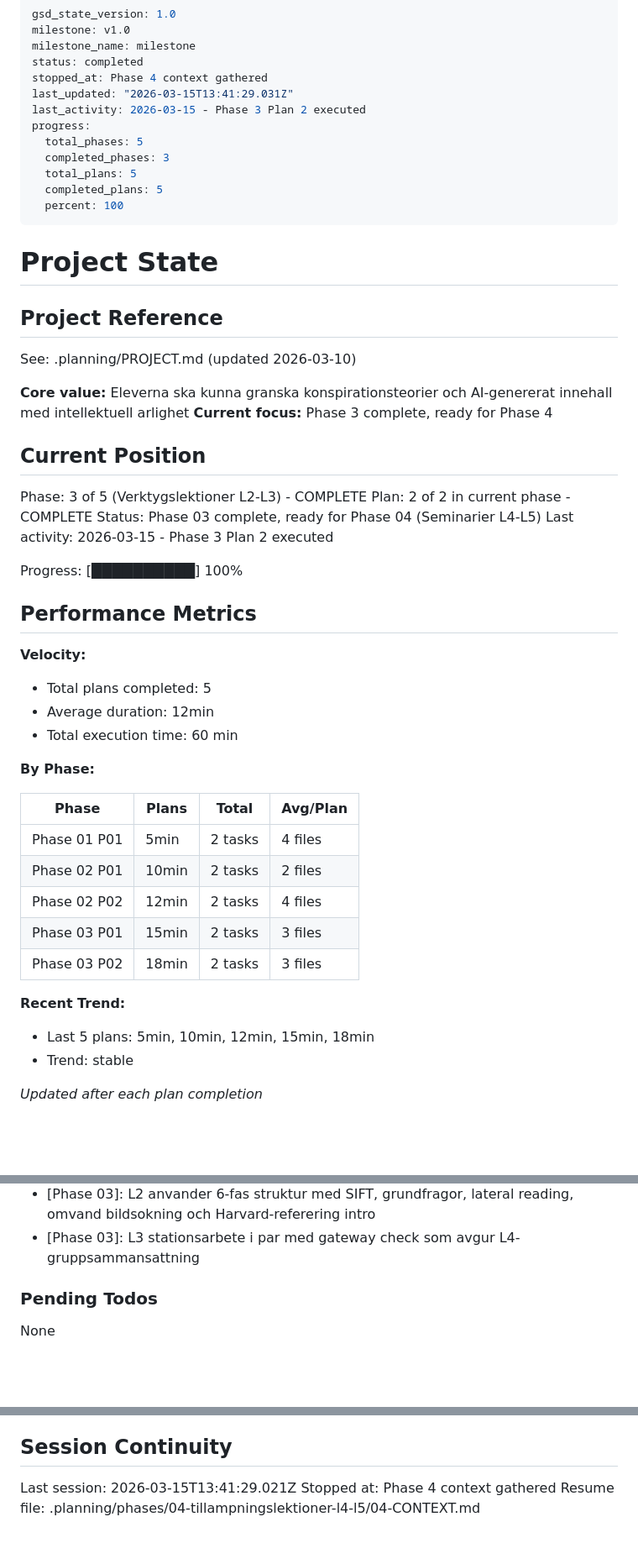
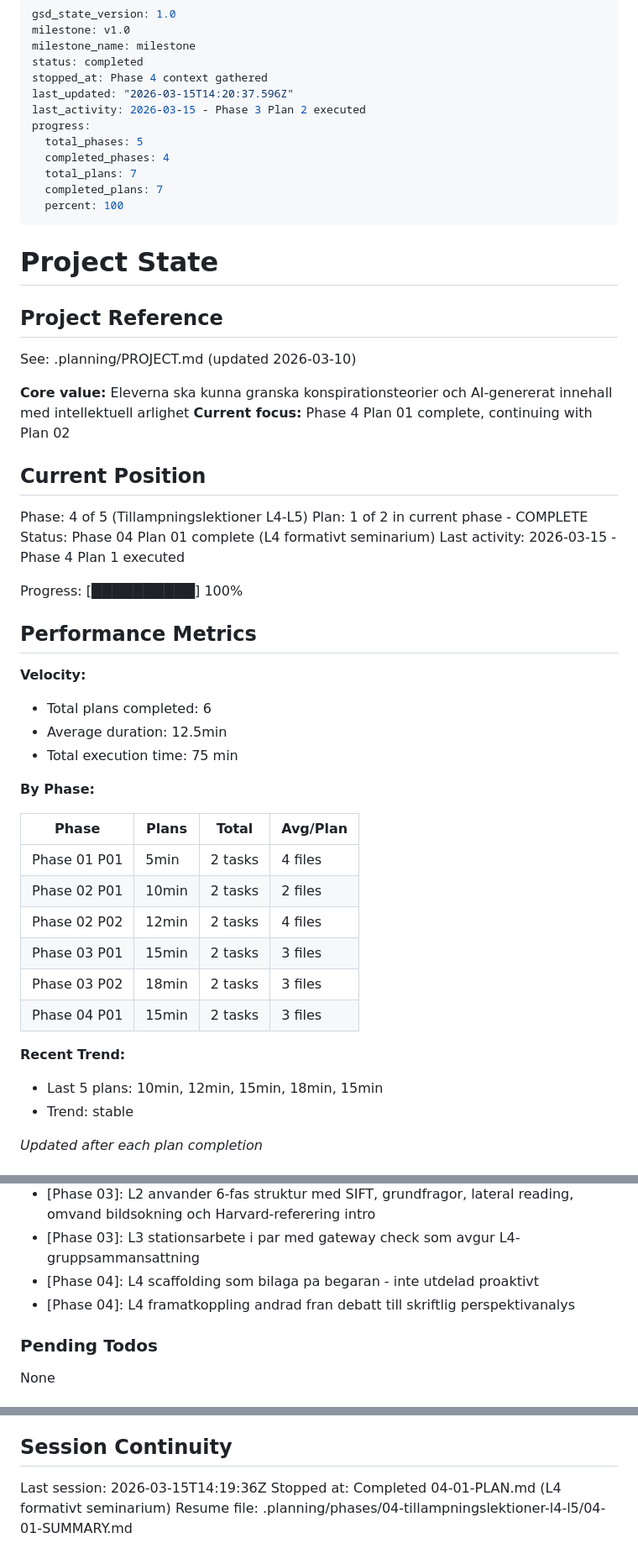
Before and after one commit to anderskarl929/undervisningsmaterial, a Markdown page: .planning/STATE.md, 3 parts joined by grey strips. Shown at 84% size. Rendered like a GitHub page; blank space fills up the shorter version.

Commit message:
docs(04-01): complete L4 formativt seminarium plan
- SUMMARY.md with execution results and self-check
- STATE.md updated with position and decisions
- ROADMAP.md progress updated for phase 04
- Requirements AI-02, MAT-02 marked complete

Co-Authored-By: Claude Opus 4.6 <noreply@anthropic.com>

```diff
--- a/.planning/STATE.md
+++ b/.planning/STATE.md
@@ -4,13 +4,13 @@ milestone: v1.0
 milestone_name: milestone
 status: completed
 stopped_at: Phase 4 context gathered
-last_updated: "2026-03-15T13:41:29.031Z"
+last_updated: "2026-03-15T14:20:37.596Z"
 last_activity: 2026-03-15 - Phase 3 Plan 2 executed
 progress:
   total_phases: 5
-  completed_phases: 3
-  total_plans: 5
-  completed_plans: 5
+  completed_phases: 4
+  total_plans: 7
+  completed_plans: 7
   percent: 100
 ---
 
@@ -21,23 +21,23 @@ progress:
 See: .planning/PROJECT.md (updated 2026-03-10)
 
 **Core value:** Eleverna ska kunna granska konspirationsteorier och AI-genererat innehall med intellektuell arlighet
-**Current focus:** Phase 3 complete, ready for Phase 4
+**Current focus:** Phase 4 Plan 01 complete, continuing with Plan 02
 
 ## Current Position
 
-Phase: 3 of 5 (Verktygslektioner L2-L3) - COMPLETE
-Plan: 2 of 2 in current phase - COMPLETE
-Status: Phase 03 complete, ready for Phase 04 (Seminarier L4-L5)
-Last activity: 2026-03-15 - Phase 3 Plan 2 executed
+Phase: 4 of 5 (Tillampningslektioner L4-L5)
+Plan: 1 of 2 in current phase - COMPLETE
+Status: Phase 04 Plan 01 complete (L4 formativt seminarium)
+Last activity: 2026-03-15 - Phase 4 Plan 1 executed
 
 Progress: [██████████] 100%
 
 ## Performance Metrics
 
 **Velocity:**
-- Total plans completed: 5
-- Average duration: 12min
-- Total execution time: 60 min
+- Total plans completed: 6
+- Average duration: 12.5min
+- Total execution time: 75 min
 
 **By Phase:**
 
@@ -48,9 +48,10 @@ Progress: [██████████] 100%
 | Phase 02 P02 | 12min | 2 tasks | 4 files |
 | Phase 03 P01 | 15min | 2 tasks | 3 files |
 | Phase 03 P02 | 18min | 2 tasks | 3 files |
+| Phase 04 P01 | 15min | 2 tasks | 3 files |
 
 **Recent Trend:**
-- Last 5 plans: 5min, 10min, 12min, 15min, 18min
+- Last 5 plans: 10min, 12min, 15min, 18min, 15min
 - Trend: stable
 
 *Updated after each plan completion*
@@ -74,6 +75,8 @@ Recent decisions affecting current work:
 - [Phase 02]: L8 seminarium med 5 tilldelade perspektiv och equity-safeguards fran bedomningskriterier.md
 - [Phase 03]: L2 anvander 6-fas struktur med SIFT, grundfragor, lateral reading, omvand bildsokning och Harvard-referering intro
 - [Phase 03]: L3 stationsarbete i par med gateway check som avgur L4-gruppsammansattning
+- [Phase 04]: L4 scaffolding som bilaga pa begaran - inte utdelad proaktivt
+- [Phase 04]: L4 framatkoppling andrad fran debatt till skriftlig perspektivanalys
 
 ### Pending Todos
 
@@ -87,6 +90,6 @@ None
 
 ## Session Continuity
 
-Last session: 2026-03-15T13:41:29.021Z
-Stopped at: Phase 4 context gathered
-Resume file: .planning/phases/04-tillampningslektioner-l4-l5/04-CONTEXT.md
+Last session: 2026-03-15T14:19:36Z
+Stopped at: Completed 04-01-PLAN.md (L4 formativt seminarium)
+Resume file: .planning/phases/04-tillampningslektioner-l4-l5/04-01-SUMMARY.md
```
Also changed, not shown: .planning/REQUIREMENTS.md (+4 -4 lines), 1 other file.
